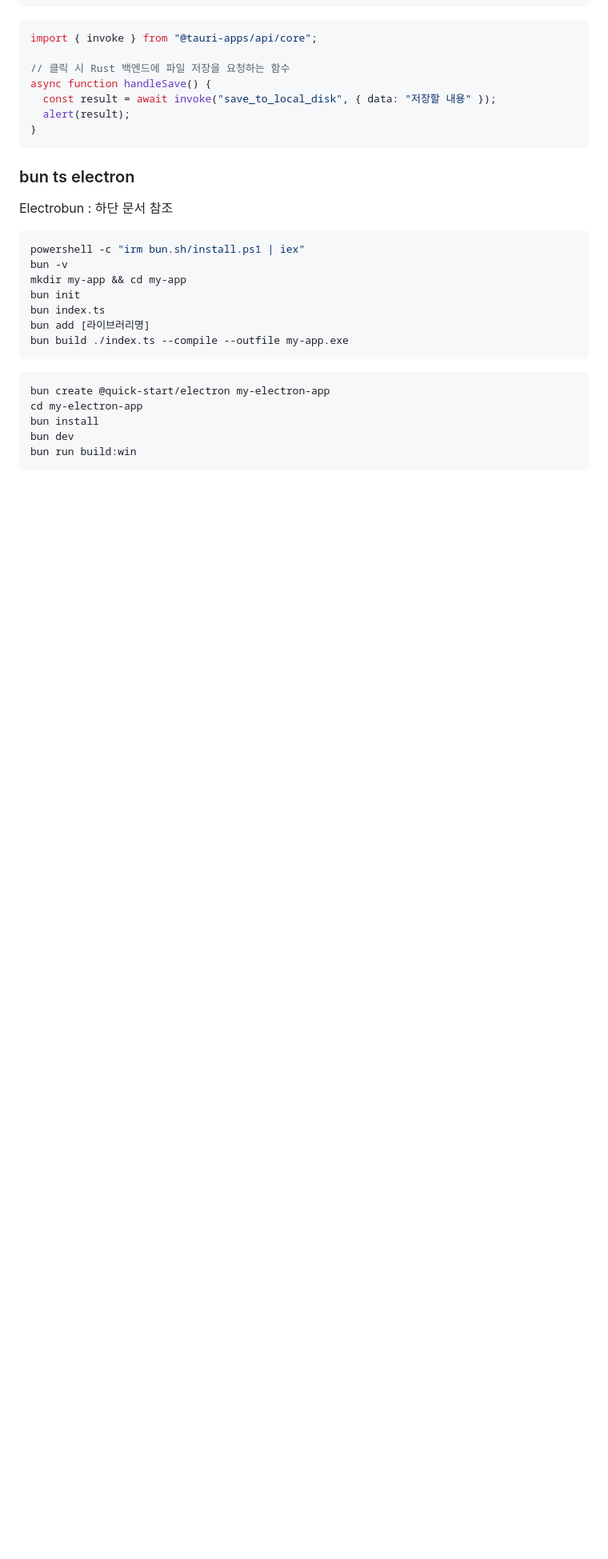
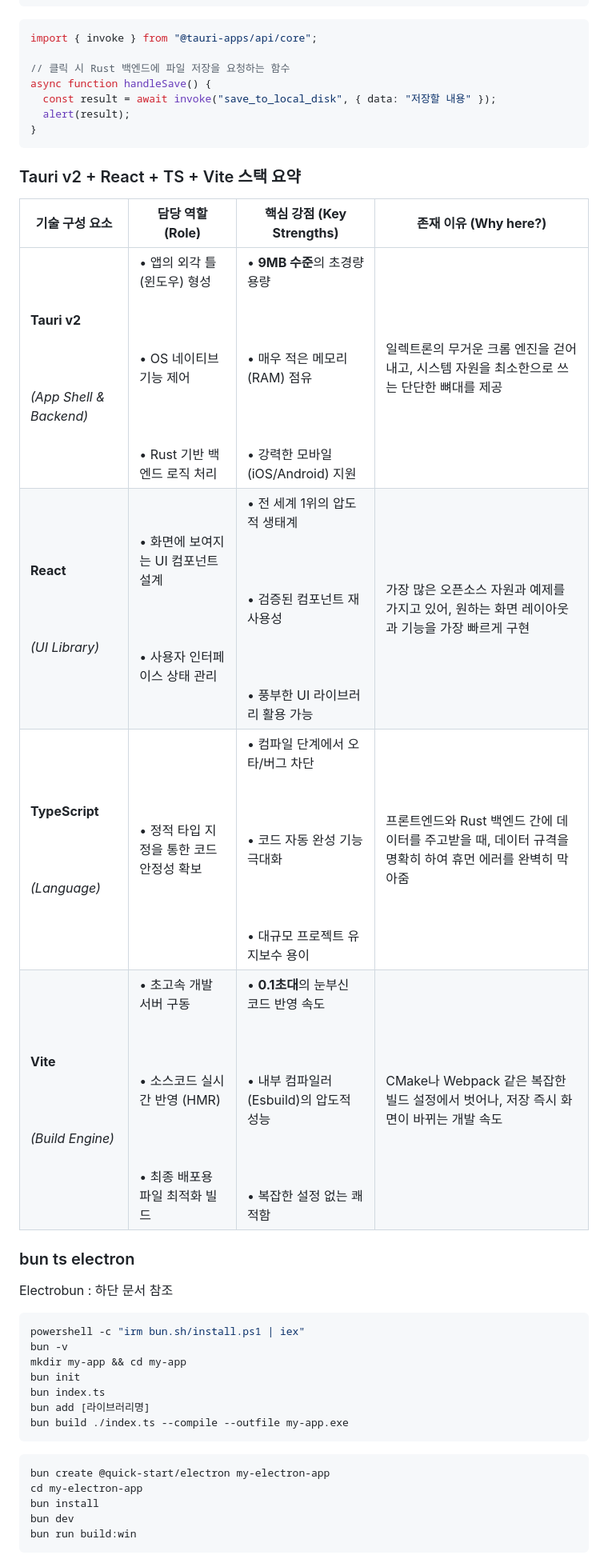
Before and after one commit to DebugJO/HelloWorldSample, a Markdown page: bun/readme.md, the part around the change. Shown at 80% size. Drawn GitHub-style; blank space fills up the shorter version.

````diff
--- a/bun/readme.md
+++ b/bun/readme.md
@@ -44,6 +44,16 @@ async function handleSave() {
   alert(result);
 }
 ```
+
+
+### Tauri v2 + React + TS + Vite 스택 요약
+
+|**기술 구성 요소**|**담당 역할 (Role)**|**핵심 강점 (Key Strengths)**|**존재 이유 (Why here?)**|
+|---|---|---|---|
+|**Tauri v2**<br><br>  <br><br>_(App Shell & Backend)_|• 앱의 외각 틀(윈도우) 형성<br><br>  <br><br>• OS 네이티브 기능 제어<br><br>  <br><br>• Rust 기반 백엔드 로직 처리|• **9MB 수준**의 초경량 용량<br><br>  <br><br>• 매우 적은 메모리(RAM) 점유<br><br>  <br><br>• 강력한 모바일(iOS/Android) 지원|일렉트론의 무거운 크롬 엔진을 걷어내고, 시스템 자원을 최소한으로 쓰는 단단한 뼈대를 제공|
+|**React**<br><br>  <br><br>_(UI Library)_|• 화면에 보여지는 UI 컴포넌트 설계<br><br>  <br><br>• 사용자 인터페이스 상태 관리|• 전 세계 1위의 압도적 생태계<br><br>  <br><br>• 검증된 컴포넌트 재사용성<br><br>  <br><br>• 풍부한 UI 라이브러리 활용 가능|가장 많은 오픈소스 자원과 예제를 가지고 있어, 원하는 화면 레이아웃과 기능을 가장 빠르게 구현|
+|**TypeScript**<br><br>  <br><br>_(Language)_|• 정적 타입 지정을 통한 코드 안정성 확보|• 컴파일 단계에서 오타/버그 차단<br><br>  <br><br>• 코드 자동 완성 기능 극대화<br><br>  <br><br>• 대규모 프로젝트 유지보수 용이|프론트엔드와 Rust 백엔드 간에 데이터를 주고받을 때, 데이터 규격을 명확히 하여 휴먼 에러를 완벽히 막아줌|
+|**Vite**<br><br>  <br><br>_(Build Engine)_|• 초고속 개발 서버 구동<br><br>  <br><br>• 소스코드 실시간 반영 (HMR)<br><br>  <br><br>• 최종 배포용 파일 최적화 빌드|• **0.1초대**의 눈부신 코드 반영 속도<br><br>  <br><br>• 내부 컴파일러(Esbuild)의 압도적 성능<br><br>  <br><br>• 복잡한 설정 없는 쾌적함|CMake나 Webpack 같은 복잡한 빌드 설정에서 벗어나, 저장 즉시 화면이 바뀌는 개발 속도|
 
 
 ### bun ts electron
````
